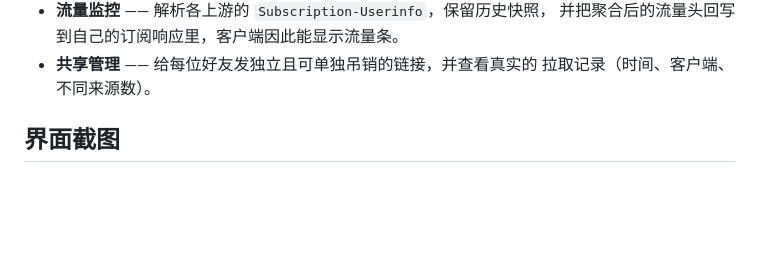
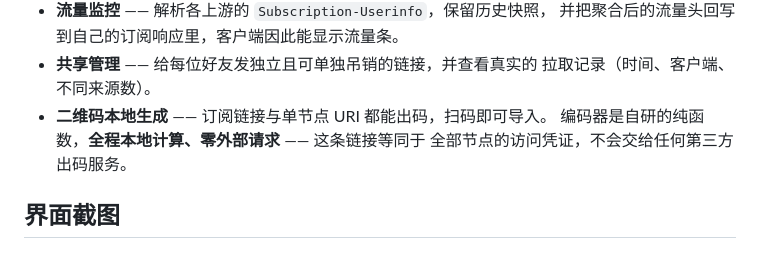
Before and after one commit to cfrs2005/subagg, a Markdown page: README.zh-CN.md, the part around the change. Drawn GitHub-style; blank space fills up the shorter version.

```diff
--- a/README.zh-CN.md
+++ b/README.zh-CN.md
@@ -54,6 +54,9 @@ N 个上游订阅
   并把聚合后的流量头回写到自己的订阅响应里，客户端因此能显示流量条。
 - **共享管理** —— 给每位好友发独立且可单独吊销的链接，并查看真实的
   拉取记录（时间、客户端、不同来源数）。
+- **二维码本地生成** —— 订阅链接与单节点 URI 都能出码，扫码即可导入。
+  编码器是自研的纯函数，**全程本地计算、零外部请求** —— 这条链接等同于
+  全部节点的访问凭证，不会交给任何第三方出码服务。
 
 ## 界面截图
 
```
Also changed, not shown: CHANGELOG.md (+21 -0 lines), README.md (+4 -0 lines).
